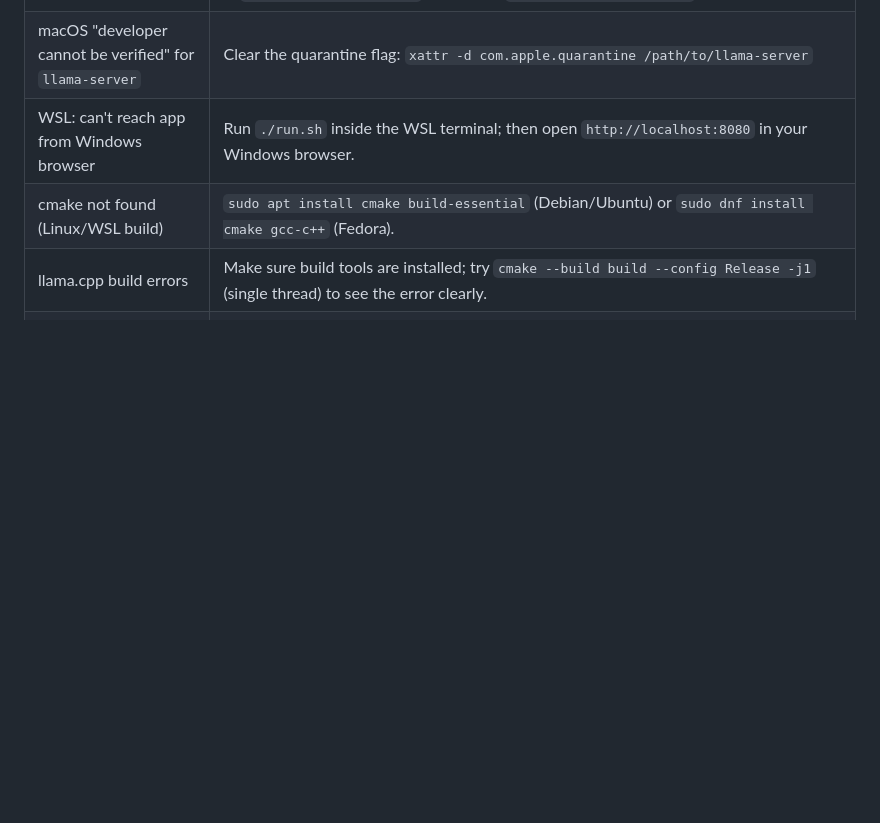
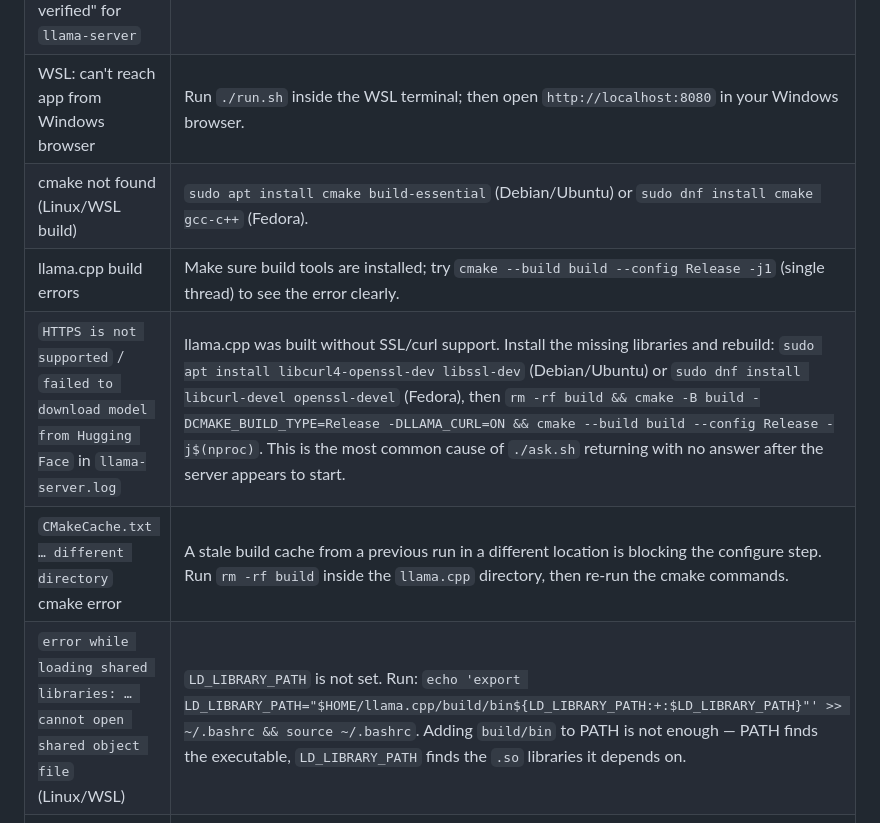
Before and after one commit to larry94555/mini, a Markdown page: INSTALL.md, the part around one of its changes. Drawn GitHub-style; blank space fills up the shorter version.

```diff
--- a/INSTALL.md
+++ b/INSTALL.md
@@ -317,6 +396,9 @@ See [`docs/observability/`](docs/observability/) to add Prometheus/Grafana dashb
 | WSL: can't reach app from Windows browser | Run `./run.sh` inside the WSL terminal; then open `http://localhost:8080` in your Windows browser. |
 | cmake not found (Linux/WSL build) | `sudo apt install cmake build-essential` (Debian/Ubuntu) or `sudo dnf install cmake gcc-c++` (Fedora). |
 | llama.cpp build errors | Make sure build tools are installed; try `cmake --build build --config Release -j1` (single thread) to see the error clearly. |
+| `HTTPS is not supported` / `failed to download model from Hugging Face` in `llama-server.log` | llama.cpp was built without SSL/curl support. Install the missing libraries and rebuild: `sudo apt install libcurl4-openssl-dev libssl-dev` (Debian/Ubuntu) or `sudo dnf install libcurl-devel openssl-devel` (Fedora), then `rm -rf build && cmake -B build -DCMAKE_BUILD_TYPE=Release -DLLAMA_CURL=ON && cmake --build build --config Release -j$(nproc)`. This is the most common cause of `./ask.sh` returning with no answer after the server appears to start. |
+| `CMakeCache.txt … different directory` cmake error | A stale build cache from a previous run in a different location is blocking the configure step. Run `rm -rf build` inside the `llama.cpp` directory, then re-run the cmake commands. |
+| `error while loading shared libraries: … cannot open shared object file` (Linux/WSL) | `LD_LIBRARY_PATH` is not set. Run: `echo 'export LD_LIBRARY_PATH="$HOME/llama.cpp/build/bin${LD_LIBRARY_PATH:+:$LD_LIBRARY_PATH}"' >> ~/.bashrc && source ~/.bashrc`. Adding `build/bin` to PATH is not enough — PATH finds the executable, `LD_LIBRARY_PATH` finds the `.so` libraries it depends on. |
 | `ask.sh` returns immediately with no answer | The script now prints why. `Could not get a response ... (curl exit 7)` means nothing is listening at the URL — start the server with `./run.sh` and wait for `llama-server is ready.`. `empty response` means the model is still loading — check `llama-server.log` and retry. |
 | `ask.sh` fails but `run.sh` is running (WSL) | `localhost` may not resolve to the server inside WSL. Use the IPv4 address: `IMINI_URL=http://127.0.0.1:8080 ./ask.sh "..."`. |
 | `ask.sh: bad interpreter` / `\r: No such file` | The `.sh` file was checked out with Windows (CRLF) line endings. Re-clone with the repo's `.gitattributes` honored, or run `sed -i 's/\r$//' ask.sh scripts/common.sh run.sh`. |
```
Also changed, not shown: other parts of INSTALL.md (+107 -28 lines).
